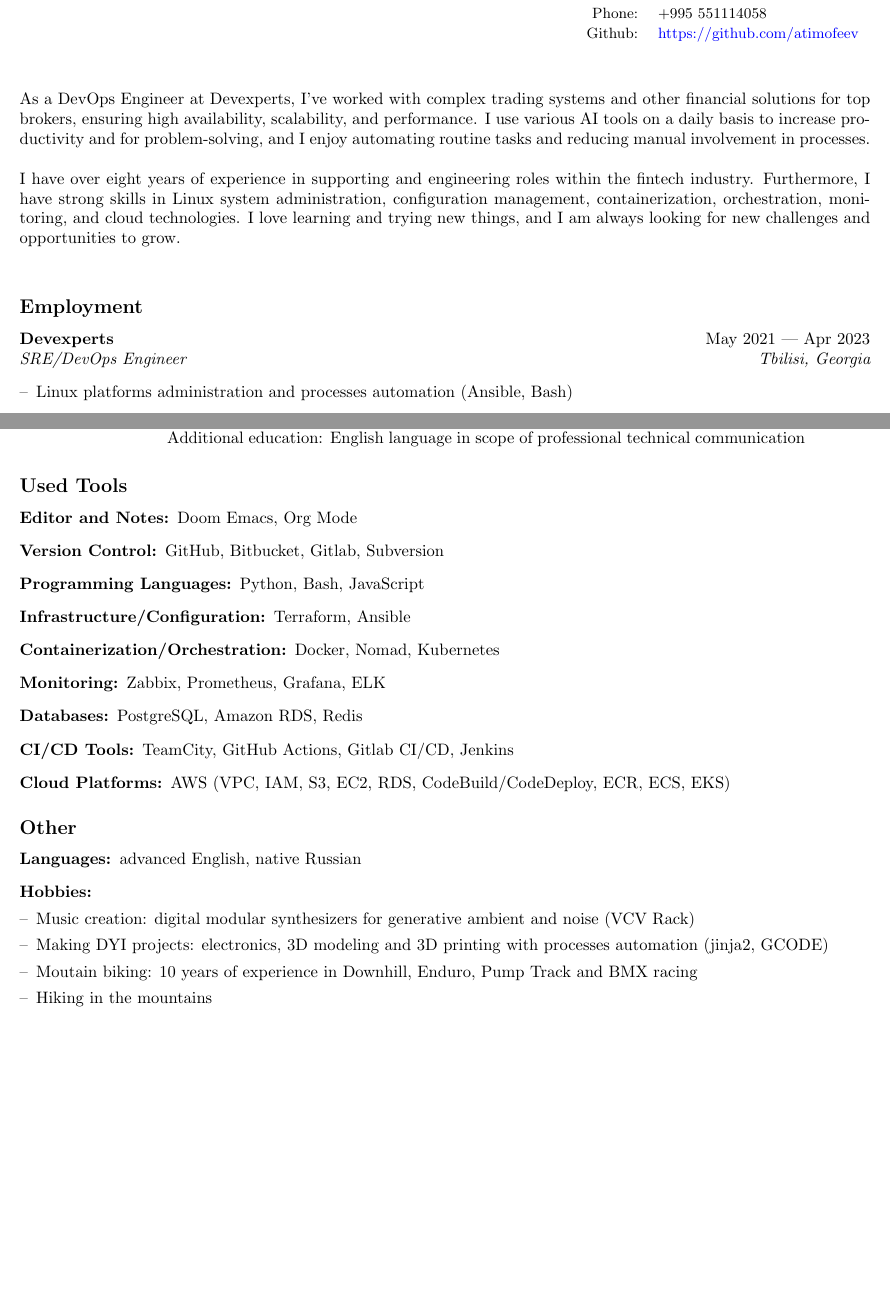
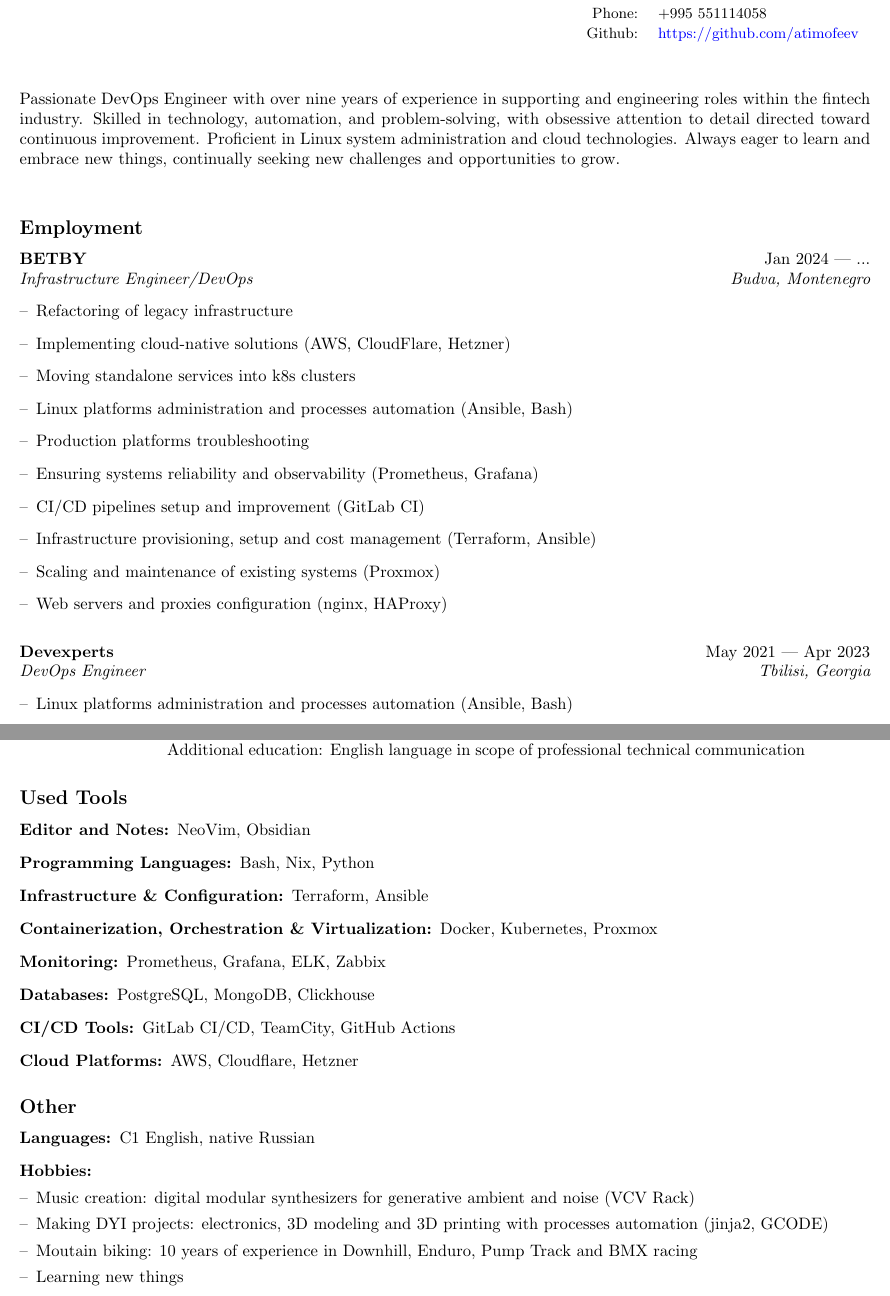
Before and after one commit to atimofeev/atimofeev, a LaTeX CV (CV.tex): two parts of pages 1 and 2 of 2, joined at a grey line, cut so that both start at the same text, the shorter picture padded with empty space. Compiled offline with pdfLaTeX.

Commit message:
bump CV & README

```diff
--- a/CV.tex
+++ b/CV.tex
@@ -35,15 +35,25 @@
 
 \vspace{10mm}
 {\noindent
-    As a DevOps Engineer at Devexperts, I've worked with complex trading systems and other financial solutions for top brokers, ensuring high availability, scalability, and performance. I use various AI tools on a daily basis to increase productivity and for problem-solving, and I enjoy automating routine tasks and reducing manual involvement in processes.
-    \newline
-    \newline
-    I have over eight years of experience in supporting and engineering roles within the fintech industry. Furthermore, I have strong skills in Linux system administration, configuration management, containerization, orchestration, monitoring, and cloud technologies. I love learning and trying new things, and I am always looking for new challenges and opportunities to grow.
+    Passionate DevOps Engineer with over nine years of experience in supporting and engineering roles within the fintech industry. Skilled in technology, automation, and problem-solving, with obsessive attention to detail directed toward continuous improvement. Proficient in Linux system administration and cloud technologies. Always eager to learn and embrace new things, continually seeking new challenges and opportunities to grow.
 }
 \vspace{5mm}
 
 \subsection*{Employment}
-\begin{JobDescription}{Devexperts}{May 2021 --- Apr 2023}{SRE/DevOps Engineer}{Tbilisi, Georgia}{0mm}
+\begin{JobDescription}{BETBY}{Jan 2024 --- ...}{Infrastructure Engineer/DevOps}{Budva, Montenegro}{0mm}
+  \item[--] Refactoring of legacy infrastructure
+  \item[--] Implementing cloud-native solutions (AWS, CloudFlare, Hetzner)
+  \item[--] Moving standalone services into k8s clusters
+  \item[--] Linux platforms administration and processes automation (Ansible, Bash)
+  \item[--] Production platforms troubleshooting
+  \item[--] Ensuring systems reliability and observability (Prometheus, Grafana)
+  \item[--] CI/CD pipelines setup and improvement (GitLab CI)
+  \item[--] Infrastructure provisioning, setup and cost management (Terraform, Ansible)
+  \item[--] Scaling and maintenance of existing systems (Proxmox)
+  \item[--] Web servers and proxies configuration (nginx, HAProxy)
+\end{JobDescription}
+
+\begin{JobDescription}{Devexperts}{May 2021 --- Apr 2023}{DevOps Engineer}{Tbilisi, Georgia}{0mm}
   \item[--] Linux platforms administration and processes automation (Ansible, Bash)
   \item[--] Production platforms troubleshooting (on-call rotation)
   \item[--] Ensuring systems reliability and observability (Zabbix, ELK, Prometheus)
@@ -80,36 +90,34 @@
 \subsection*{Used Tools}
 \begin{description}
   \item[Editor and Notes:]
-        Doom Emacs, Org Mode
-  \item[Version Control:]
-        GitHub, Bitbucket, Gitlab, Subversion
+        NeoVim, Obsidian
   \item[Programming Languages:]
-        Python, Bash, JavaScript
-  \item[Infrastructure/Configuration:]
+        Bash, Nix, Python
+  \item[Infrastructure \& Configuration:]
         Terraform, Ansible
-  \item[Containerization/Orchestration:]
-        Docker, Nomad, Kubernetes
+  \item[Containerization, Orchestration \& Virtualization:]
+        Docker, Kubernetes, Proxmox
   \item[Monitoring:]
-        Zabbix, Prometheus, Grafana, ELK
+        Prometheus, Grafana, ELK, Zabbix
   \item[Databases:]
-        PostgreSQL, Amazon RDS, Redis
+        PostgreSQL, MongoDB, Clickhouse
   \item[CI/CD Tools:]
-        TeamCity, GitHub Actions, Gitlab CI/CD, Jenkins
+        GitLab CI/CD, TeamCity, GitHub Actions
   \item[Cloud Platforms:]
-        AWS (VPC, IAM, S3, EC2, RDS, CodeBuild/CodeDeploy, ECR, ECS, EKS)
+        AWS, Cloudflare, Hetzner
 \end{description}
 
 \subsection*{Other}
 \begin{description}
   \item[Languages:]
-        advanced English, native Russian
+        C1 English, native Russian
   \item[Hobbies:]
         \begin{itemize}
           \item[]
           \item[--] Music creation: digital modular synthesizers for generative ambient and noise (VCV Rack)
           \item[--] Making DYI projects: electronics, 3D modeling and 3D printing with processes automation (jinja2, GCODE)
           \item[--] Moutain biking: 10 years of experience in Downhill, Enduro, Pump Track and BMX racing
-          \item[--] Hiking in the mountains
+          \item[--] Learning new things
         \end{itemize}
 
 \end{description}
```
Also changed, not shown: CV.pdf, README.md.
